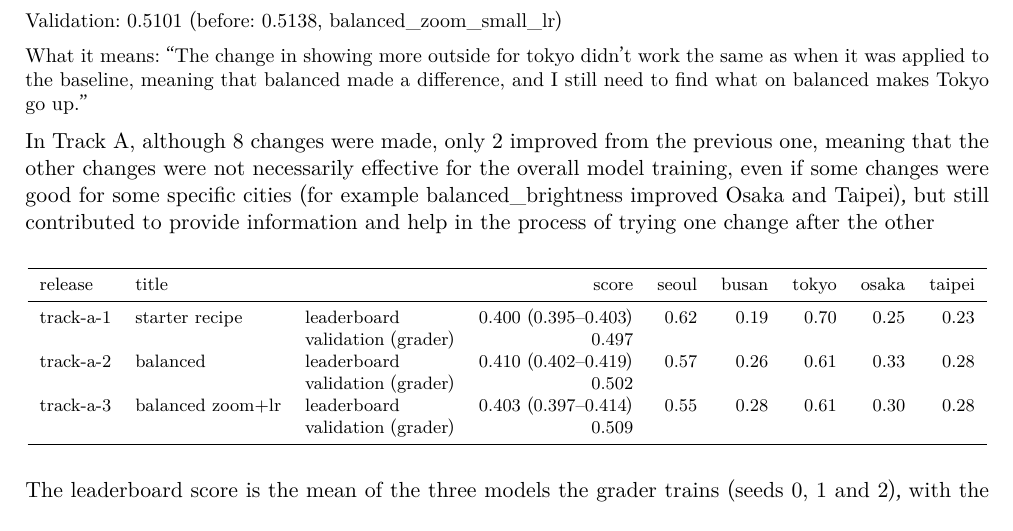
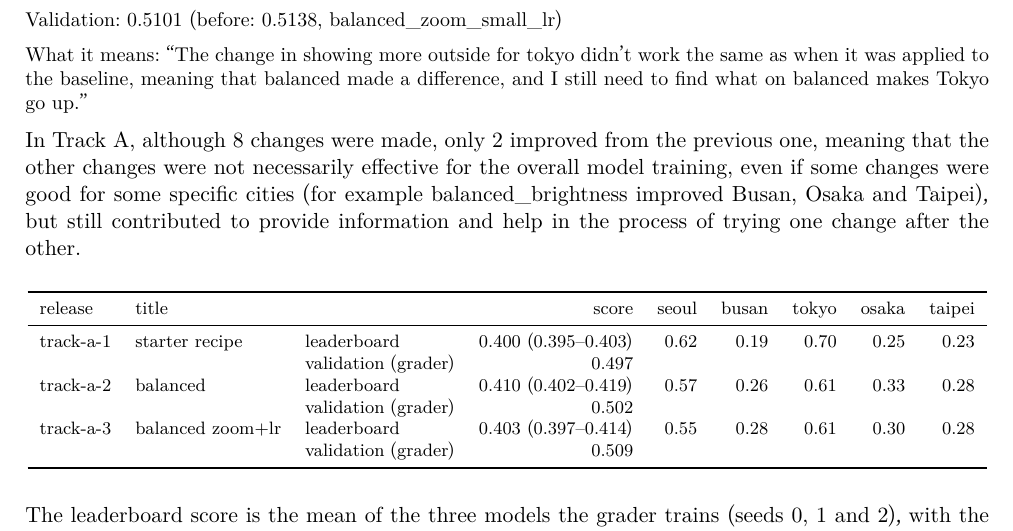
Before and after one commit to giuliag9/MAS1004-assignment2, a LaTeX document (long_report/long_report.tex): part of page 3 of 12, cut so that both start at the same text. Compiled offline with XeLaTeX.

Commit message:
Long report: Track A as a whole, Busan and full stop added
Co-Authored-By: Claude Opus 5.5 <noreply@anthropic.com>
Claude-Session: https://claude.ai/code/session_012WCcwhv6WwxtD3NQYAvQih

```diff
--- a/long_report/long_report.tex
+++ b/long_report/long_report.tex
@@ -100,7 +100,7 @@ Validation: 0.5101 (before: 0.5138, balanced\_zoom\_small\_lr)\par
 What it means: ``The change in showing more outside for tokyo didn't work the same as when it was applied to the baseline, meaning that balanced made a difference, and I still need to find what on balanced makes Tokyo go up.''
 \par}
 
-In Track A, although 8 changes were made, only 2 improved from the previous one, meaning that the other changes were not necessarily effective for the overall model training, even if some changes were good for some specific cities (for example balanced\_brightness improved Osaka and Taipei), but still contributed to provide information and help in the process of trying one change after the other
+In Track A, although 8 changes were made, only 2 improved from the previous one, meaning that the other changes were not necessarily effective for the overall model training, even if some changes were good for some specific cities (for example balanced\_brightness improved Busan, Osaka and Taipei), but still contributed to provide information and help in the process of trying one change after the other.
 
 \begin{center}\footnotesize
 \begin{tabular}{lllrrrrrr}
```
